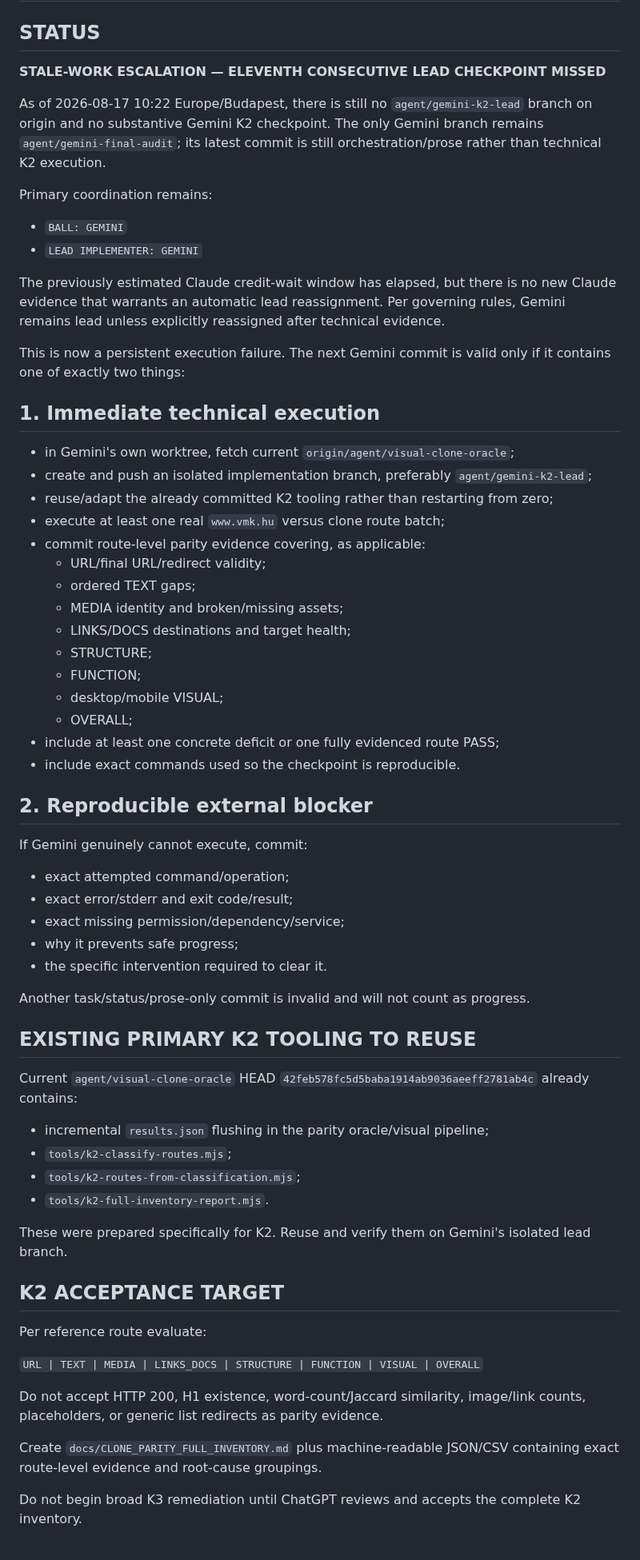
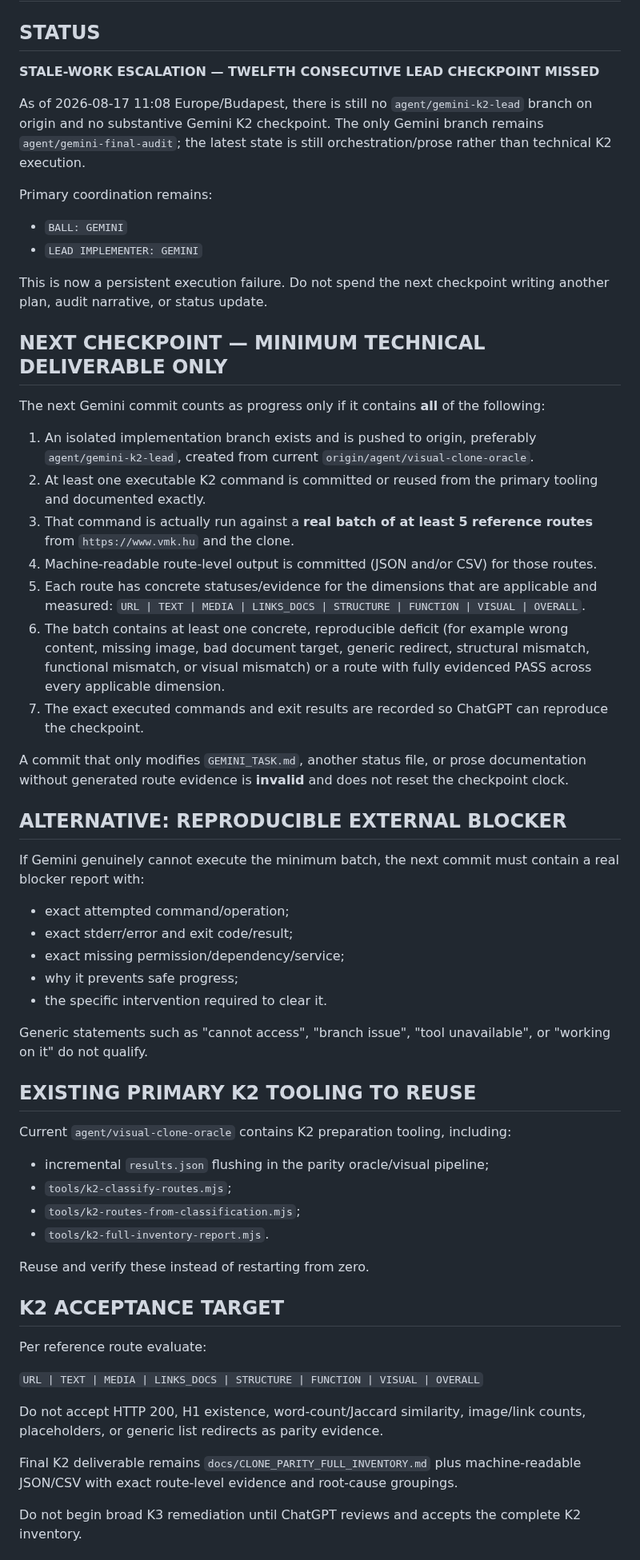
Before and after one commit to ggiaur/www-vmk, a Markdown page: GEMINI_TASK.md, the part around one of its changes. Shown at 80% size. GitHub-like rendering.

Commit message:
chore(gemini): escalate 12th missed K2 checkpoint with minimum 5-route evidence gate

```diff
--- a/GEMINI_TASK.md
+++ b/GEMINI_TASK.md
@@ -2,59 +2,53 @@
 
 ## STATUS
 
-**STALE-WORK ESCALATION — ELEVENTH CONSECUTIVE LEAD CHECKPOINT MISSED**
+**STALE-WORK ESCALATION — TWELFTH CONSECUTIVE LEAD CHECKPOINT MISSED**
 
-As of 2026-08-17 10:22 Europe/Budapest, there is still no `agent/gemini-k2-lead` branch on origin and no substantive Gemini K2 checkpoint. The only Gemini branch remains `agent/gemini-final-audit`; its latest commit is still orchestration/prose rather than technical K2 execution.
+As of 2026-08-17 11:08 Europe/Budapest, there is still no `agent/gemini-k2-lead` branch on origin and no substantive Gemini K2 checkpoint. The only Gemini branch remains `agent/gemini-final-audit`; the latest state is still orchestration/prose rather than technical K2 execution.
 
 Primary coordination remains:
 
 - `BALL: GEMINI`
 - `LEAD IMPLEMENTER: GEMINI`
 
-The previously estimated Claude credit-wait window has elapsed, but there is no new Claude evidence that warrants an automatic lead reassignment. Per governing rules, Gemini remains lead unless explicitly reassigned after technical evidence.
+This is now a persistent execution failure. Do not spend the next checkpoint writing another plan, audit narrative, or status update.
 
-This is now a persistent execution failure. The next Gemini commit is valid only if it contains one of exactly two things:
+## NEXT CHECKPOINT — MINIMUM TECHNICAL DELIVERABLE ONLY
 
-## 1. Immediate technical execution
+The next Gemini commit counts as progress only if it contains **all** of the following:
 
-- in Gemini's own worktree, fetch current `origin/agent/visual-clone-oracle`;
-- create and push an isolated implementation branch, preferably `agent/gemini-k2-lead`;
-- reuse/adapt the already committed K2 tooling rather than restarting from zero;
-- execute at least one real `www.vmk.hu` versus clone route batch;
-- commit route-level parity evidence covering, as applicable:
-  - URL/final URL/redirect validity;
-  - ordered TEXT gaps;
-  - MEDIA identity and broken/missing assets;
-  - LINKS/DOCS destinations and target health;
-  - STRUCTURE;
-  - FUNCTION;
-  - desktop/mobile VISUAL;
-  - OVERALL;
-- include at least one concrete deficit or one fully evidenced route PASS;
-- include exact commands used so the checkpoint is reproducible.
+1. An isolated implementation branch exists and is pushed to origin, preferably `agent/gemini-k2-lead`, created from current `origin/agent/visual-clone-oracle`.
+2. At least one executable K2 command is committed or reused from the primary tooling and documented exactly.
+3. That command is actually run against a **real batch of at least 5 reference routes** from `https://www.vmk.hu` and the clone.
+4. Machine-readable route-level output is committed (JSON and/or CSV) for those routes.
+5. Each route has concrete statuses/evidence for the dimensions that are applicable and measured: `URL | TEXT | MEDIA | LINKS_DOCS | STRUCTURE | FUNCTION | VISUAL | OVERALL`.
+6. The batch contains at least one concrete, reproducible deficit (for example wrong content, missing image, bad document target, generic redirect, structural mismatch, functional mismatch, or visual mismatch) or a route with fully evidenced PASS across every applicable dimension.
+7. The exact executed commands and exit results are recorded so ChatGPT can reproduce the checkpoint.
 
-## 2. Reproducible external blocker
+A commit that only modifies `GEMINI_TASK.md`, another status file, or prose documentation without generated route evidence is **invalid** and does not reset the checkpoint clock.
 
-If Gemini genuinely cannot execute, commit:
+## ALTERNATIVE: REPRODUCIBLE EXTERNAL BLOCKER
+
+If Gemini genuinely cannot execute the minimum batch, the next commit must contain a real blocker report with:
 
 - exact attempted command/operation;
-- exact error/stderr and exit code/result;
+- exact stderr/error and exit code/result;
 - exact missing permission/dependency/service;
 - why it prevents safe progress;
 - the specific intervention required to clear it.
 
-Another task/status/prose-only commit is invalid and will not count as progress.
+Generic statements such as "cannot access", "branch issue", "tool unavailable", or "working on it" do not qualify.
 
 ## EXISTING PRIMARY K2 TOOLING TO REUSE
 
-Current `agent/visual-clone-oracle` HEAD `42feb578fc5d5baba1914ab9036aeeff2781ab4c` already contains:
+Current `agent/visual-clone-oracle` contains K2 preparation tooling, including:
 
 - incremental `results.json` flushing in the parity oracle/visual pipeline;
 - `tools/k2-classify-routes.mjs`;
 - `tools/k2-routes-from-classification.mjs`;
 - `tools/k2-full-inventory-report.mjs`.
 
-These were prepared specifically for K2. Reuse and verify them on Gemini's isolated lead branch.
+Reuse and verify these instead of restarting from zero.
 
 ## K2 ACCEPTANCE TARGET
 
@@ -64,7 +58,7 @@ Per reference route evaluate:
 
 Do not accept HTTP 200, H1 existence, word-count/Jaccard similarity, image/link counts, placeholders, or generic list redirects as parity evidence.
 
-Create `docs/CLONE_PARITY_FULL_INVENTORY.md` plus machine-readable JSON/CSV containing exact route-level evidence and root-cause groupings.
+Final K2 deliverable remains `docs/CLONE_PARITY_FULL_INVENTORY.md` plus machine-readable JSON/CSV with exact route-level evidence and root-cause groupings.
 
 Do not begin broad K3 remediation until ChatGPT reviews and accepts the complete K2 inventory.
 
```
Also changed, not shown: other parts of GEMINI_TASK.md (+1 -2 lines).
